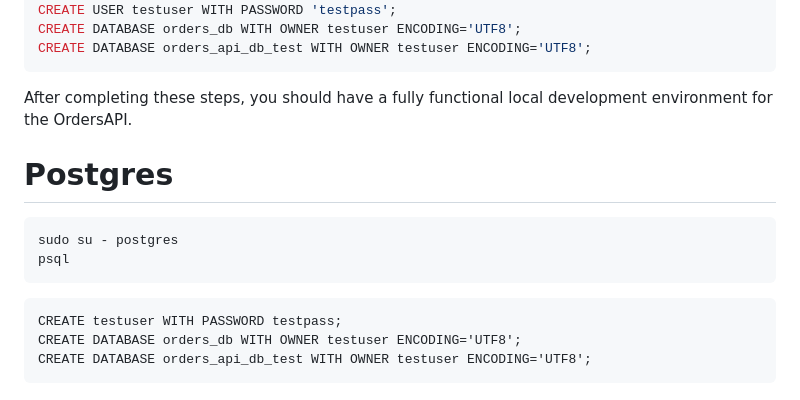
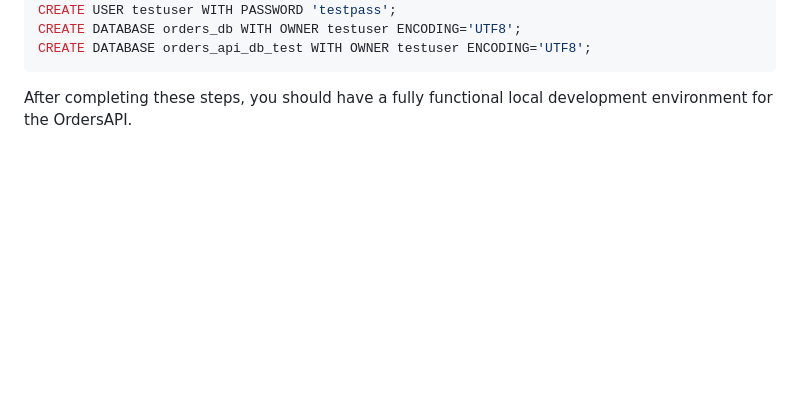
Before and after one commit to jimmiemunyi/OrdersAPI, a Markdown page: README.md, the part around the change. Rendered like a GitHub page; blank space fills up the shorter version.

````diff
--- a/README.md
+++ b/README.md
@@ -208,18 +208,3 @@ CREATE DATABASE orders_api_db_test WITH OWNER testuser ENCODING='UTF8';
 ```
 
 After completing these steps, you should have a fully functional local development environment for the OrdersAPI.
-
-
-
-# Postgres
-
-```bash
-sudo su - postgres
-psql
-```
-
-```
-CREATE testuser WITH PASSWORD testpass;
-CREATE DATABASE orders_db WITH OWNER testuser ENCODING='UTF8';
-CREATE DATABASE orders_api_db_test WITH OWNER testuser ENCODING='UTF8';
-```
````
